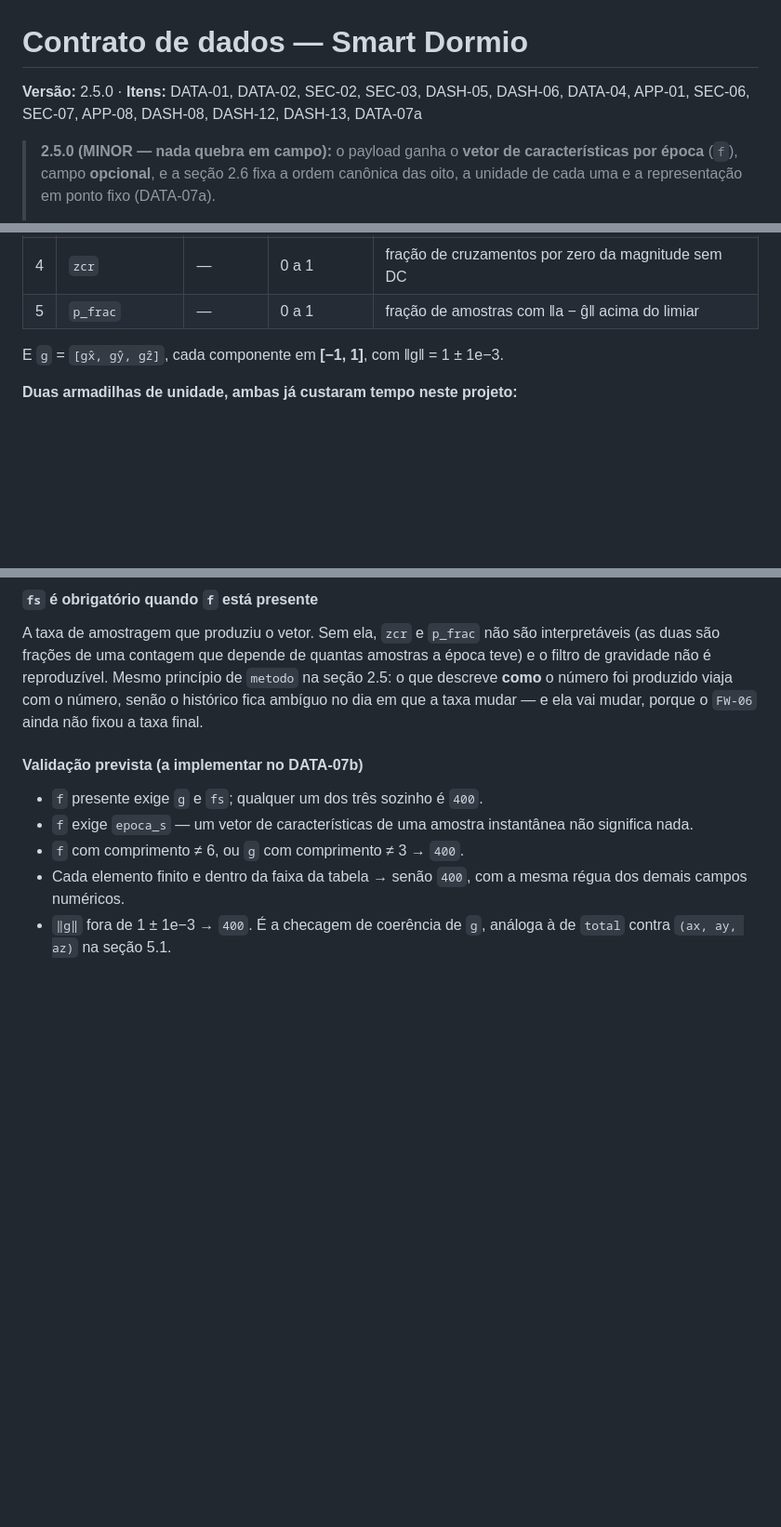
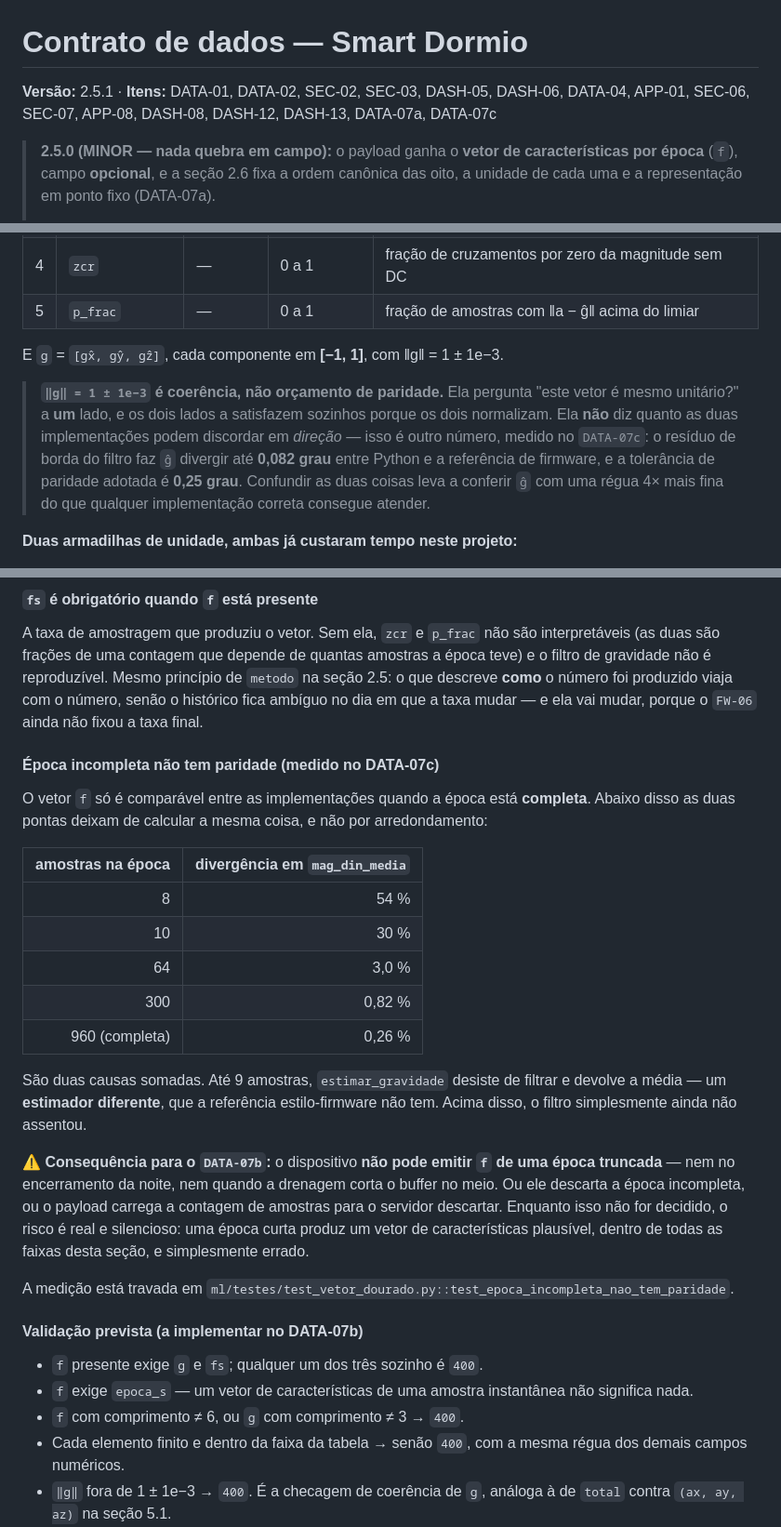
Before and after one commit to vitormendes4072/DormioSmart, a Markdown page: docs/DATA-CONTRACT.md, 3 parts joined by grey strips. Shown at 93% size. Rendered like a GitHub page; blank space fills up the shorter version.

Commit message:
docs(DATA-07c/07d): o que o vetor dourado mediu, e os tres defeitos que achou
BACKLOG: DATA-07c fechado; DATA-07d aberto com o que saiu dele e nao cabia
nele. DATA-07b atualizado -- o item (e) ficou mais barato, porque a
derivacao do servidor agora e uma funcao propria com dourado de 23 KB que o
backend roda sem o pipeline de ML.

Os tres defeitos do instrumento anterior, registrados no DATA-07d:

(a) O DOURADO SE REGRAVAVA SOZINHO. `test_gravar_vetor_dourado` gravava o
    arquivo e conferia que ele existia -- nunca podia falhar. O arquivo
    perseguia o codigo em vez de prende-lo, e qualquer mudanca de definicao
    de feature entrava em silencio com a suite verde.

(b) A EXIGENCIA DE CASAMENTO EXATO DO ENMO ESTA ERRADA para um firmware
    float32. Media em 60 sementes: enmo_media diverge 1,10e-6 relativo e
    enmo_max 3,51e-6, contra a tolerancia `rel=1e-6` que estava no lugar.
    Ela REPROVARIA FIRMWARE CORRETO. A causa e cancelamento em `||a|| - 1`
    com ||a||~1, e trocar o acumulador para double nao resolve (1,101e-6 vs
    1,097e-6): o erro entra no sqrt por amostra, nao na soma.

(c) EPOCA INCOMPLETA NAO TEM PARIDADE. Ate 54 % de divergencia em
    mag_din_media. Duas causas somadas: abaixo de 9 amostras o
    `estimar_gravidade` desiste de filtrar e devolve a media -- um
    estimador diferente, que a referencia estilo-firmware nao tem -- e
    acima disso o filtro ainda nao assentou (n=64 -> 3 %, n=300 -> 0,8 %).

CONTRATO v2.5.1 (PATCH, nenhuma mudanca de formato -- a secao 2.6 segue
sem implementacao em nenhum dos tres lados):

  - Secao nova sobre epoca incompleta, com a tabela de divergencia por
    tamanho. O dispositivo NAO pode emitir `f` de epoca truncada; como
    fazer isso (descartar, ou carregar a contagem de amostras) fica para o
    DATA-07b. O risco e silencioso: epoca curta produz vetor plausivel,
    dentro de todas as faixas da secao, e errado.

  - Ressalva sobre `||g|| = 1 +- 1e-3`: e checagem de COERENCIA de um lado,
    nao orcamento de discordancia entre implementacoes. Os dois lados a
    satisfazem sozinhos porque os dois normalizam. Quanto as duas podem
    discordar em DIRECAO e outro numero, medido no DATA-07c: 0,082 grau de
    piso, 0,25 grau de tolerancia. Confundir as duas leva a conferir `g`
    com regua 4x mais fina do que qualquer implementacao correta atende.

```diff
--- a/docs/DATA-CONTRACT.md
+++ b/docs/DATA-CONTRACT.md
@@ -1,6 +1,6 @@
 # Contrato de dados — Smart Dormio
 
-**Versão:** 2.5.0 · **Itens:** DATA-01, DATA-02, SEC-02, SEC-03, DASH-05, DASH-06, DATA-04, APP-01, SEC-06, SEC-07, APP-08, DASH-08, DASH-12, DASH-13, DATA-07a
+**Versão:** 2.5.1 · **Itens:** DATA-01, DATA-02, SEC-02, SEC-03, DASH-05, DASH-06, DATA-04, APP-01, SEC-06, SEC-07, APP-08, DASH-08, DASH-12, DASH-13, DATA-07a, DATA-07c
 
 > **2.5.0 (MINOR — nada quebra em campo):** o payload ganha o **vetor de
 > características por época** (`f`), campo **opcional**, e a seção 2.6 fixa a
@@ -207,6 +207,15 @@ faixa e produz um modelo errado em silêncio.
 
 E `g` = `[gx̂, gŷ, gẑ]`, cada componente em **[−1, 1]**, com ‖g‖ = 1 ± 1e−3.
 
+> **`‖g‖ = 1 ± 1e−3` é coerência, não orçamento de paridade.** Ela pergunta
+> "este vetor é mesmo unitário?" a **um** lado, e os dois lados a satisfazem
+> sozinhos porque os dois normalizam. Ela **não** diz quanto as duas
+> implementações podem discordar em *direção* — isso é outro número, medido no
+> `DATA-07c`: o resíduo de borda do filtro faz `ĝ` divergir até **0,082 grau**
+> entre Python e a referência de firmware, e a tolerância de paridade adotada é
+> **0,25 grau**. Confundir as duas coisas leva a conferir `ĝ` com uma régua
+> 4× mais fina do que qualquer implementação correta consegue atender.
+
 **Duas armadilhas de unidade, ambas já custaram tempo neste projeto:**
 
 - **`f` está em g, não em m/s².** O resto do payload (`ax`, `ay`, `az`, `total`)
@@ -243,6 +252,34 @@ amostras a época teve) e o filtro de gravidade não é reproduzível. Mesmo
 princípio de `metodo` na seção 2.5: o que descreve **como** o número foi
 produzido viaja com o número, senão o histórico fica ambíguo no dia em que a
 taxa mudar — e ela vai mudar, porque o `FW-06` ainda não fixou a taxa final.
+
+#### Época incompleta não tem paridade (medido no DATA-07c)
+
+O vetor `f` só é comparável entre as implementações quando a época está
+**completa**. Abaixo disso as duas pontas deixam de calcular a mesma coisa, e
+não por arredondamento:
+
+| amostras na época | divergência em `mag_din_media` |
+|---:|---:|
+| 8 | 54 % |
+| 10 | 30 % |
+| 64 | 3,0 % |
+| 300 | 0,82 % |
+| 960 (completa) | 0,26 % |
+
+São duas causas somadas. Até 9 amostras, `estimar_gravidade` desiste de filtrar
+e devolve a média — um **estimador diferente**, que a referência estilo-firmware
+não tem. Acima disso, o filtro simplesmente ainda não assentou.
+
+⚠️ **Consequência para o `DATA-07b`:** o dispositivo **não pode emitir `f` de uma
+época truncada** — nem no encerramento da noite, nem quando a drenagem corta o
+buffer no meio. Ou ele descarta a época incompleta, ou o payload carrega a
+contagem de amostras para o servidor descartar. Enquanto isso não for decidido,
+o risco é real e silencioso: uma época curta produz um vetor de características
+plausível, dentro de todas as faixas desta seção, e simplesmente errado.
+
+A medição está travada em
+`ml/testes/test_vetor_dourado.py::test_epoca_incompleta_nao_tem_paridade`.
 
 #### Validação prevista (a implementar no DATA-07b)
 
```
Also changed, not shown: other parts of docs/DATA-CONTRACT.md (+1 -0 lines), docs/BACKLOG-COMPLETO.md (+3 -2 lines).
